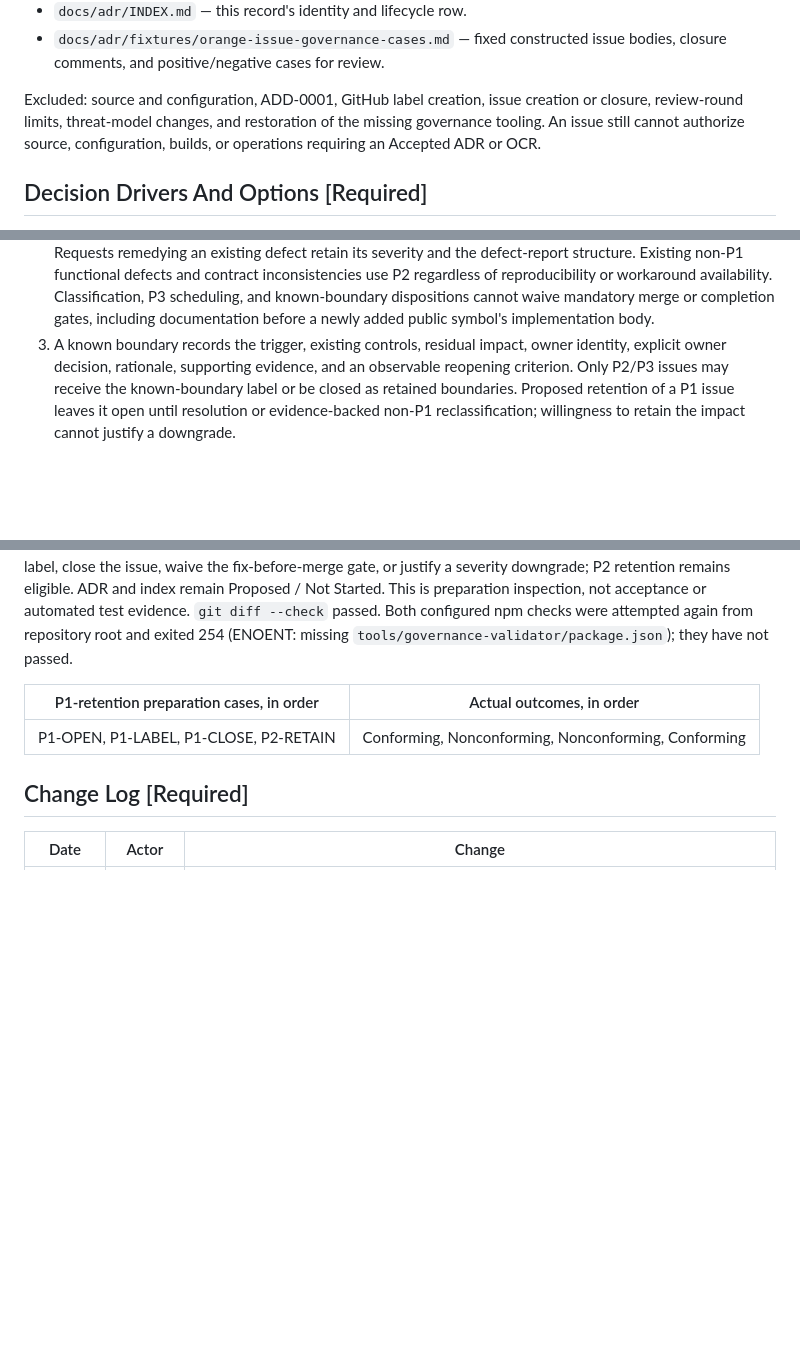
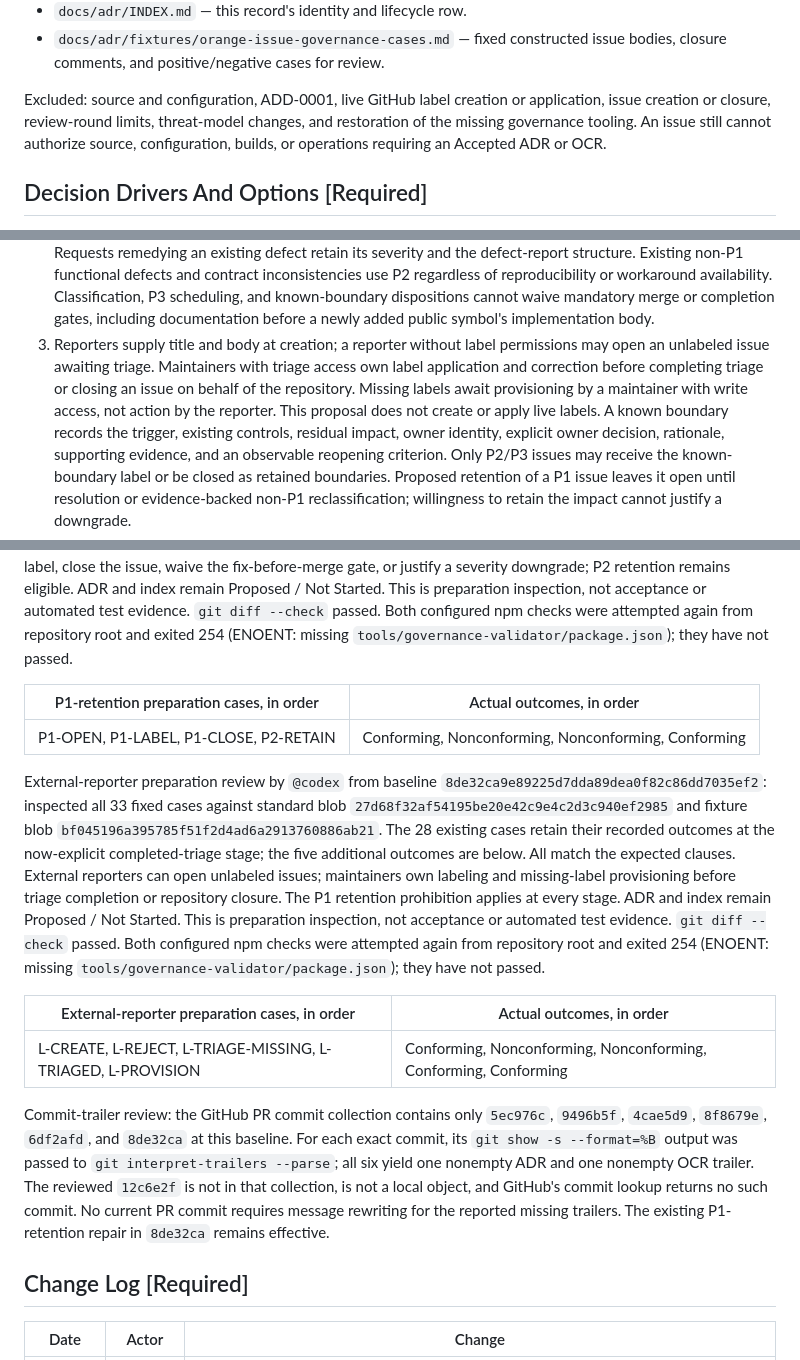
Before and after one commit to hailingu/orange, a Markdown page: docs/adr/ADR-0001-orange-issue-governance.md, 3 parts joined by grey strips. GitHub-like rendering; blank space fills up the shorter version.

Commit message:
docs(governance): assign issue labeling to maintainer triage
Allow external reporters to open issues with the required title and body
without label permissions. Require maintainers to apply matching labels
before completing triage or closing on behalf of the repository, with
write-access provisioning when labels are missing.

Add fixed permission and triage-stage inputs to the same Proposed ADR.
Preserve P1 retention restrictions and record the current commit-trailer
audit without rewriting commits that already contain parsed footers.

ADR: docs/adr/ADR-0001-orange-issue-governance.md
OCR: N/A — documentation proposal repair; no governed build or operation

```diff
--- a/docs/adr/ADR-0001-orange-issue-governance.md
+++ b/docs/adr/ADR-0001-orange-issue-governance.md
@@ -83,9 +83,9 @@ Included paths and stable anchors:
 - `docs/adr/fixtures/orange-issue-governance-cases.md` — fixed constructed
   issue bodies, closure comments, and positive/negative cases for review.
 
-Excluded: source and configuration, ADD-0001, GitHub label creation, issue
-creation or closure, review-round limits, threat-model changes, and restoration
-of the missing governance tooling. An issue still cannot authorize source,
+Excluded: source and configuration, ADD-0001, live GitHub label creation or
+application, issue creation or closure, review-round limits, threat-model
+changes, and restoration of the missing governance tooling. An issue still cannot authorize source,
 configuration, builds, or operations requiring an Accepted ADR or OCR.
 
 ## Decision Drivers And Options [Required]
@@ -119,7 +119,13 @@ are not Decision Status acceptance or rejection events.
    P3 scheduling, and known-boundary dispositions cannot waive mandatory
    merge or completion gates, including documentation before a newly added
    public symbol's implementation body.
-3. A known boundary records the trigger, existing controls, residual impact,
+3. Reporters supply title and body at creation; a reporter without label
+   permissions may open an unlabeled issue awaiting triage. Maintainers with
+   triage access own label application and correction before completing triage
+   or closing an issue on behalf of the repository. Missing labels await
+   provisioning by a maintainer with write access, not action by the reporter.
+   This proposal does not create or apply live labels. A known boundary records
+   the trigger, existing controls, residual impact,
    owner identity, explicit owner decision, rationale, supporting evidence,
    and an observable reopening criterion. Only P2/P3 issues may receive the
    known-boundary label or be closed as retained boundaries. Proposed retention
@@ -285,6 +292,33 @@ from repository root and exited 254 (ENOENT: missing
 | --- | --- |
 | P1-OPEN, P1-LABEL, P1-CLOSE, P2-RETAIN | Conforming, Nonconforming, Nonconforming, Conforming |
 
+External-reporter preparation review by `@codex` from baseline
+`8de32ca9e89225d7dda89dea0f82c86dd7035ef2`: inspected all 33 fixed cases
+against standard blob `27d68f32af54195be20e42c9e4c2d3c940ef2985` and fixture
+blob `bf045196a395785f51f2d4ad6a2913760886ab21`. The 28 existing cases retain
+their recorded outcomes at the now-explicit completed-triage stage; the five
+additional outcomes are below. All match the expected clauses. External
+reporters can open unlabeled issues; maintainers own labeling and missing-label
+provisioning before triage completion or repository closure. The P1 retention
+prohibition applies at every stage. ADR and index remain Proposed / Not Started.
+This is preparation inspection, not acceptance or automated test evidence.
+`git diff --check` passed. Both configured npm checks were attempted again
+from repository root and exited 254 (ENOENT: missing
+`tools/governance-validator/package.json`); they have not passed.
+
+| External-reporter preparation cases, in order | Actual outcomes, in order |
+| --- | --- |
+| L-CREATE, L-REJECT, L-TRIAGE-MISSING, L-TRIAGED, L-PROVISION | Conforming, Nonconforming, Nonconforming, Conforming, Conforming |
+
+Commit-trailer review: the GitHub PR commit collection contains only
+`5ec976c`, `9496b5f`, `4cae5d9`, `8f8679e`, `6df2afd`, and `8de32ca` at this
+baseline. For each exact commit, its `git show -s --format=%B` output was
+passed to `git interpret-trailers --parse`; all six yield one nonempty ADR
+and one nonempty OCR trailer. The reviewed `12c6e2f` is not in that collection,
+is not a local object, and GitHub's commit lookup returns no such commit.
+No current PR commit requires message rewriting for the reported missing
+trailers. The existing P1-retention repair in `8de32ca` remains effective.
+
 ## Change Log [Required]
 
 | Date | Actor | Change |
```
Also changed, not shown: other parts of docs/adr/ADR-0001-orange-issue-governance.md (+3 -1 lines), docs/development/issue-standard.md (+19 -3 lines), 1 other file.
